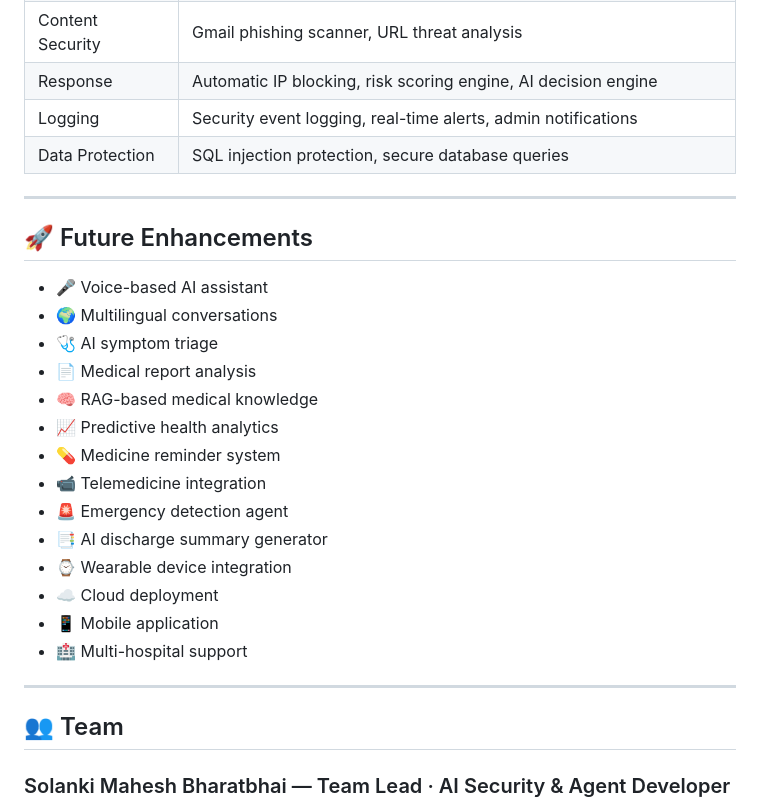
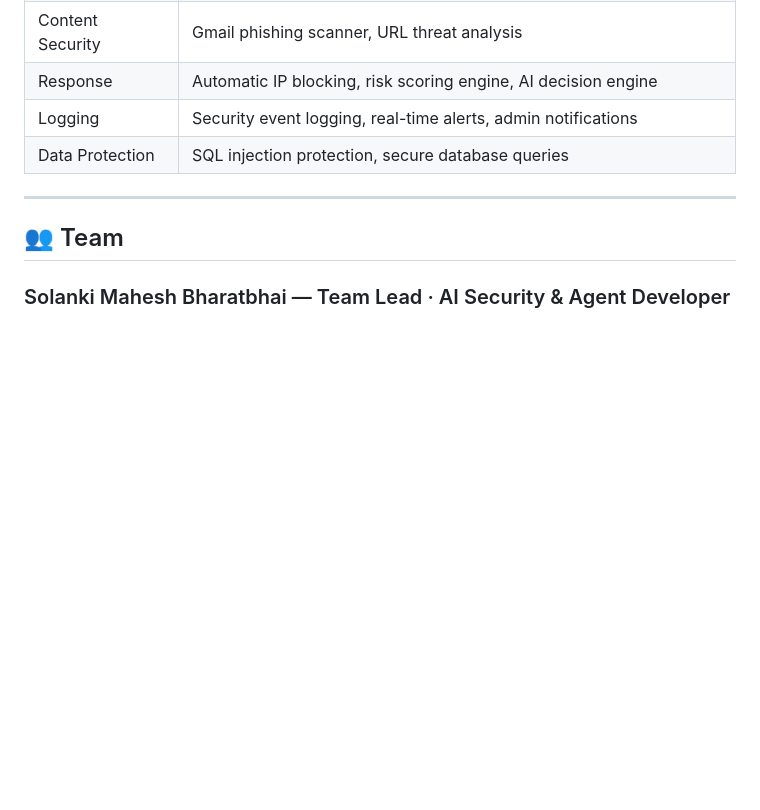
Before and after one commit to Solanki777/Human-Care, a Markdown page: README.md, the part around the change. GitHub-like rendering; blank space fills up the shorter version.

```diff
--- a/README.md
+++ b/README.md
@@ -340,25 +340,6 @@ http://localhost/Human-Care
 
 ---
 
-## 🚀 Future Enhancements
-
-- 🎤 Voice-based AI assistant
-- 🌍 Multilingual conversations
-- 🩺 AI symptom triage
-- 📄 Medical report analysis
-- 🧠 RAG-based medical knowledge
-- 📈 Predictive health analytics
-- 💊 Medicine reminder system
-- 📹 Telemedicine integration
-- 🚨 Emergency detection agent
-- 📑 AI discharge summary generator
-- ⌚ Wearable device integration
-- ☁️ Cloud deployment
-- 📱 Mobile application
-- 🏥 Multi-hospital support
-
----
-
 ## 👥 Team
 
 ### Solanki Mahesh Bharatbhai — Team Lead · AI Security & Agent Developer
```
